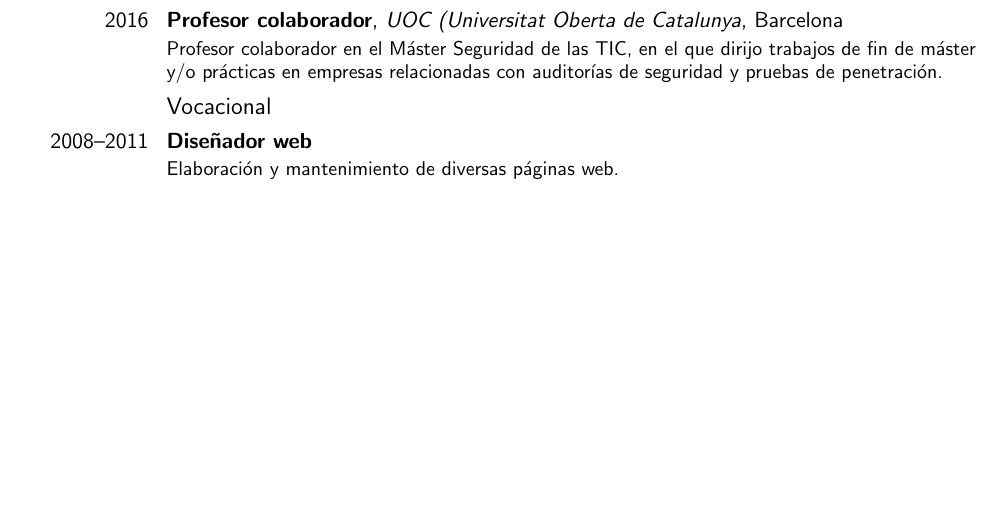
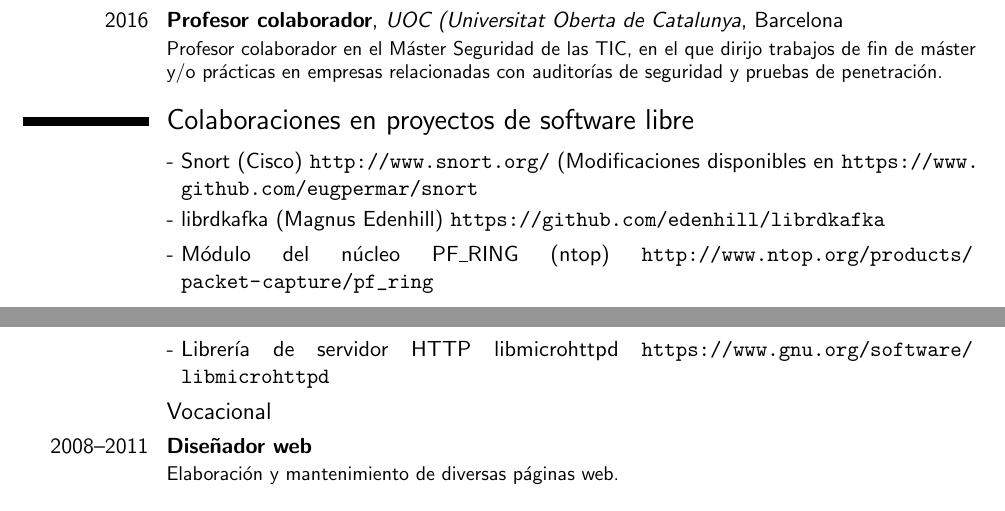
Before and after one commit to eugpermar/curriculum, a LaTeX CV (template.tex): part of page 1 of 2 before the commit and two parts of pages 1 and 2 of 2 after it, the two joined at a grey line, cut so that both start at the same text, the shorter picture padded with empty space. Compiled offline with pdfLaTeX.

Commit message:
Añade "Colaboraciones en proyectos de software libre"

```diff
--- a/template.tex
+++ b/template.tex
@@ -108,6 +108,14 @@ ingesta de datos de monitorización y a sistemas IDS.\newline
 trabajos de fin de máster y/o prácticas en empresas relacionadas con
 auditorías de seguridad y pruebas de penetración.}
 
+\section{Colaboraciones en proyectos de software libre}
+\renewcommand{\listitemsymbol}{-~} % change the symbol for lists
+\cvlistitem{Snort (Cisco) \url{http://www.snort.org/} (Modificaciones
+disponibles en \url{https://www.github.com/eugpermar/snort}}
+\cvlistitem{librdkafka (Magnus Edenhill) \url{https://github.com/edenhill/librdkafka}}
+\cvlistitem{Módulo del núcleo PF\_RING (ntop) \url{http://www.ntop.org/products/packet-capture/pf_ring}}
+\cvlistitem{Librería de servidor HTTP libmicrohttpd \url{https://www.gnu.org/software/libmicrohttpd}}
+
 \subsection{Vocacional}
 \cventry{2008--2011}{Diseñador web}{}{}{}
 {Elaboración y mantenimiento de diversas páginas web.\newline{}}
```
